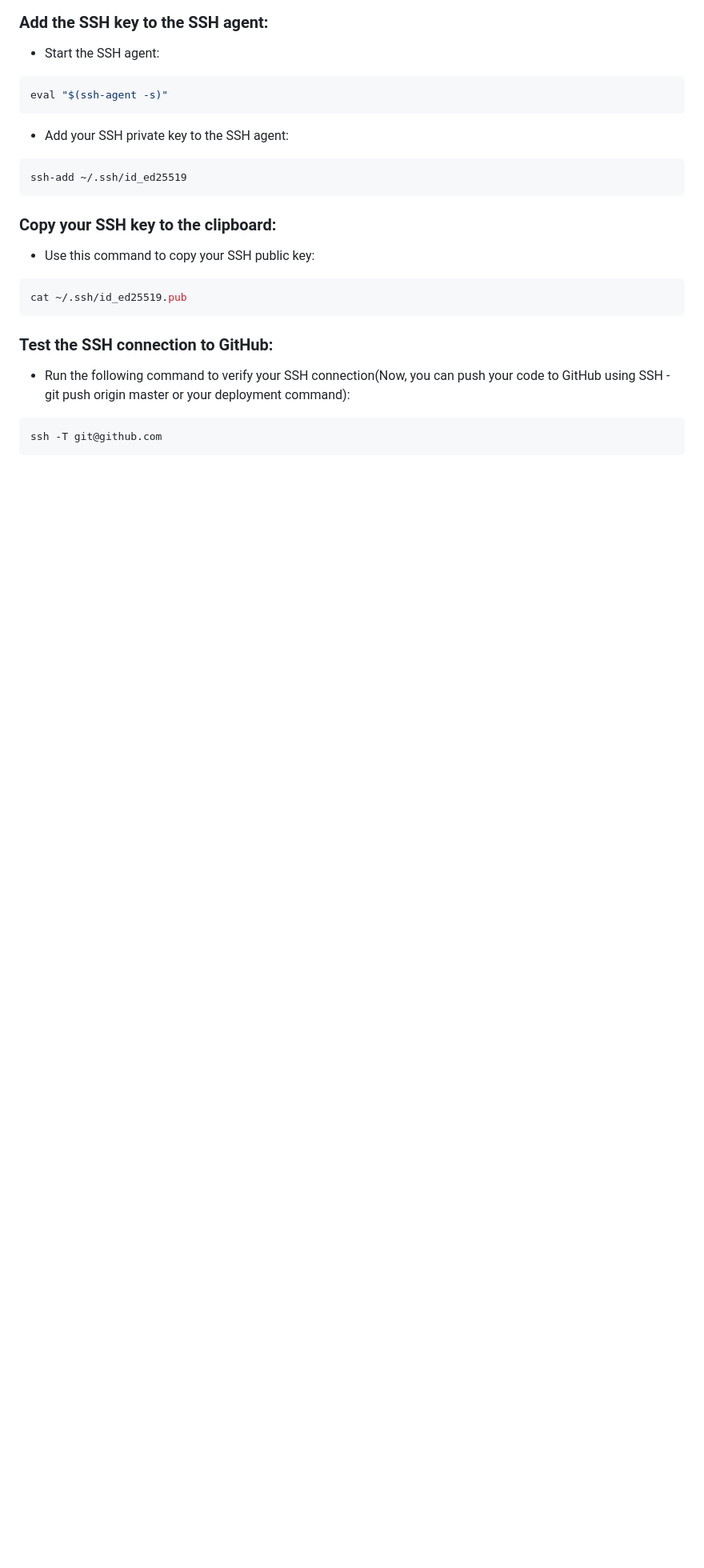
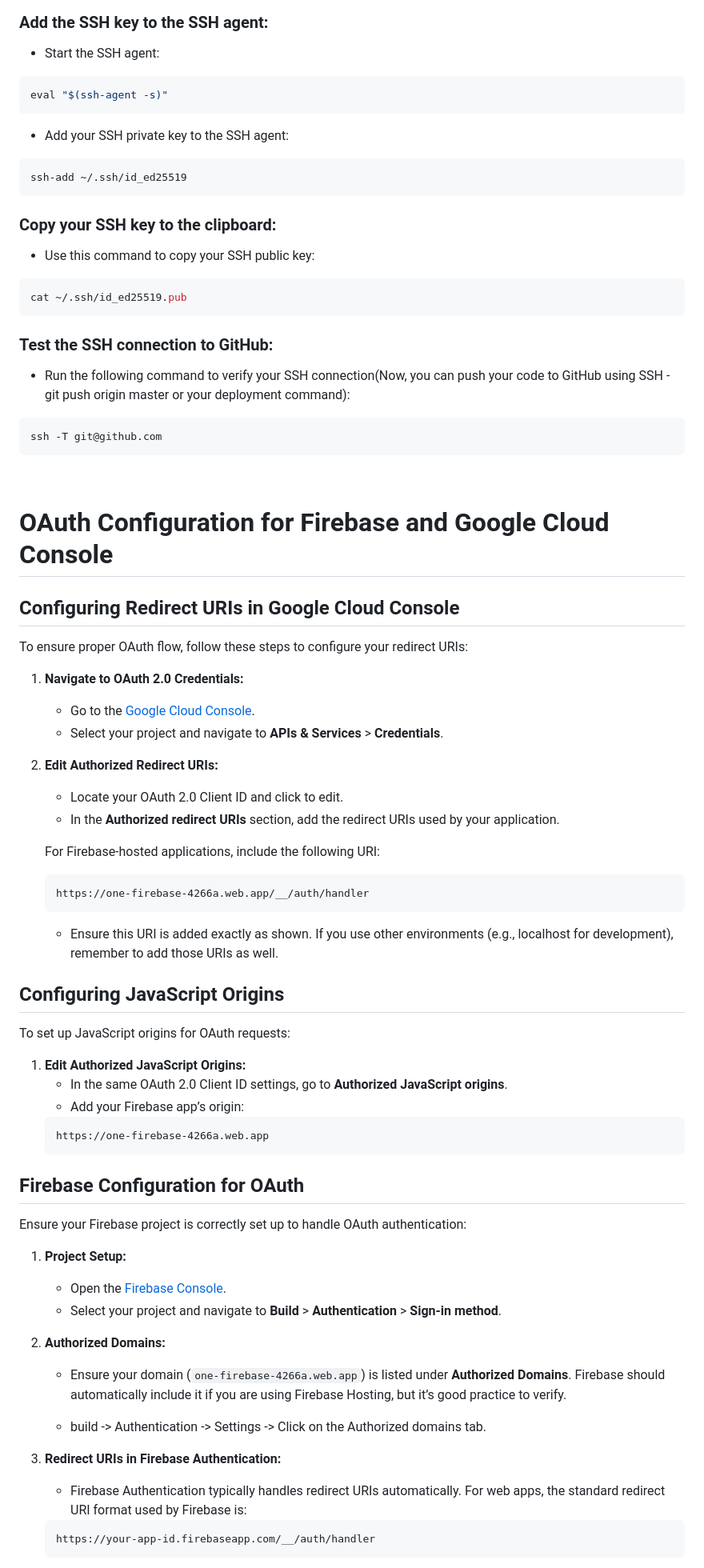
Before and after one commit to Cybertron-Ant/VybeGPT, a Markdown page: README.md, the part around the change printed below. Shown: that part at 80% size. Drawn GitHub-style; blank space fills up the shorter version.

Commit message:
updated readme.md for Configuring Redirect URIs in Google Cloud Console for Firebase authentication

````diff
--- a/README.md
+++ b/README.md
@@ -670,3 +670,55 @@ cat ~/.ssh/id_ed25519.pub
 ssh -T git@github.com
   ```
 
+<br>
+
+# OAuth Configuration for Firebase and Google Cloud Console
+
+## Configuring Redirect URIs in Google Cloud Console
+
+To ensure proper OAuth flow, follow these steps to configure your redirect URIs:
+
+1. **Navigate to OAuth 2.0 Credentials:**
+   - Go to the [Google Cloud Console](https://console.cloud.google.com/).
+   - Select your project and navigate to **APIs & Services** > **Credentials**.
+
+2. **Edit Authorized Redirect URIs:**
+   - Locate your OAuth 2.0 Client ID and click to edit.
+   - In the **Authorized redirect URIs** section, add the redirect URIs used by your application.
+
+   For Firebase-hosted applications, include the following URI:
+   ```
+   https://one-firebase-4266a.web.app/__/auth/handler
+   ```
+   - Ensure this URI is added exactly as shown. If you use other environments (e.g., localhost for development), remember to add those URIs as well.
+
+## Configuring JavaScript Origins
+
+To set up JavaScript origins for OAuth requests:
+
+1. **Edit Authorized JavaScript Origins:**
+   - In the same OAuth 2.0 Client ID settings, go to **Authorized JavaScript origins**.
+   - Add your Firebase app’s origin:
+   ```
+   https://one-firebase-4266a.web.app
+   ```
+
+## Firebase Configuration for OAuth
+
+Ensure your Firebase project is correctly set up to handle OAuth authentication:
+
+1. **Project Setup:**
+   - Open the [Firebase Console](https://console.firebase.google.com/).
+   - Select your project and navigate to **Build** > **Authentication** > **Sign-in method**.
+
+2. **Authorized Domains:**
+   - Ensure your domain (`one-firebase-4266a.web.app`) is listed under **Authorized Domains**. Firebase should automatically include it if you are using Firebase Hosting, but it’s good practice to verify.
+
+   - build -> Authentication -> Settings -> Click on the Authorized domains tab.
+
+3. **Redirect URIs in Firebase Authentication:**
+   - Firebase Authentication typically handles redirect URIs automatically. For web apps, the standard redirect URI format used by Firebase is:
+   ```
+   https://your-app-id.firebaseapp.com/__/auth/handler
+   ```
+
````
Also changed, not shown: other parts of README.md (+47 -0 lines).
